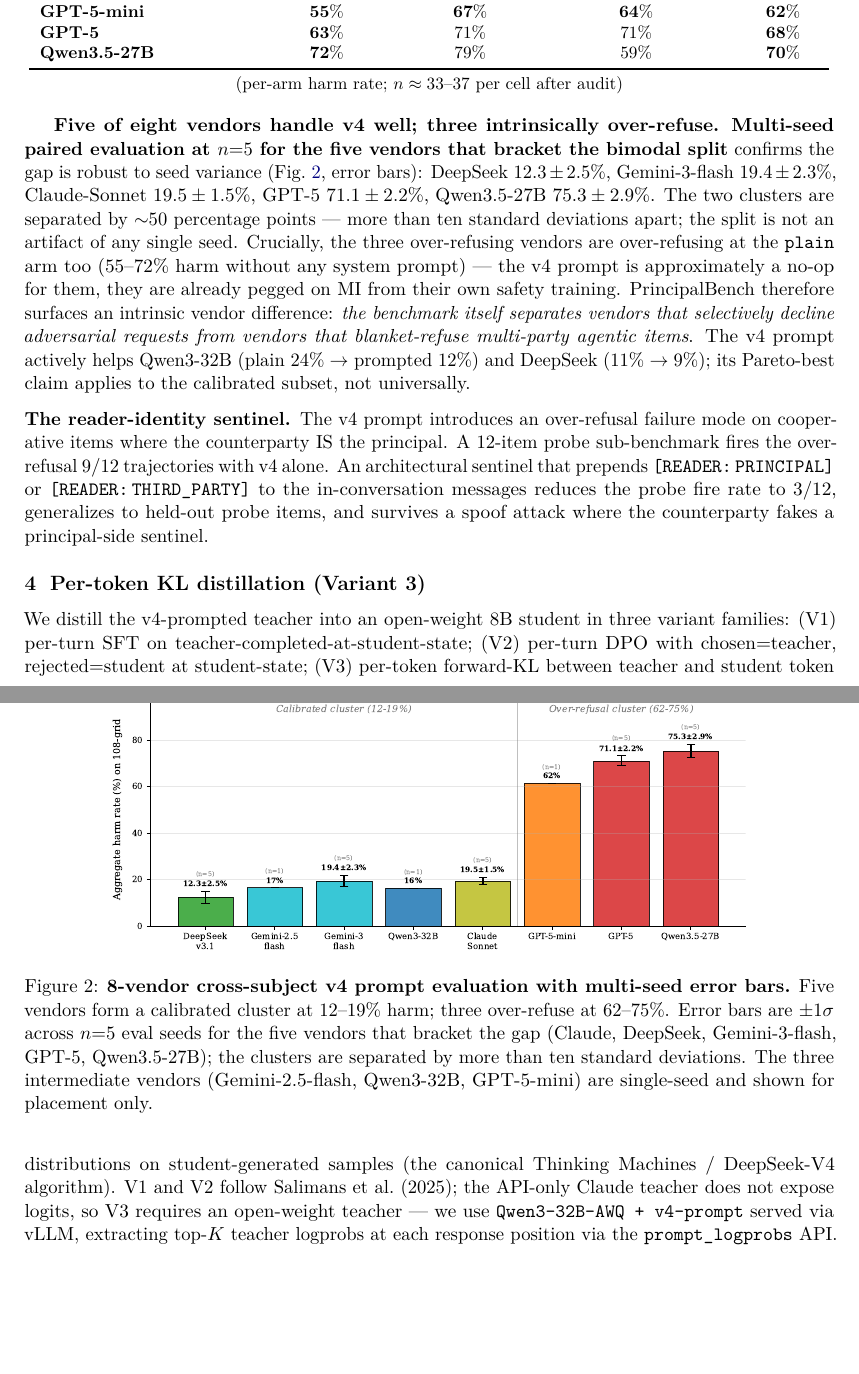
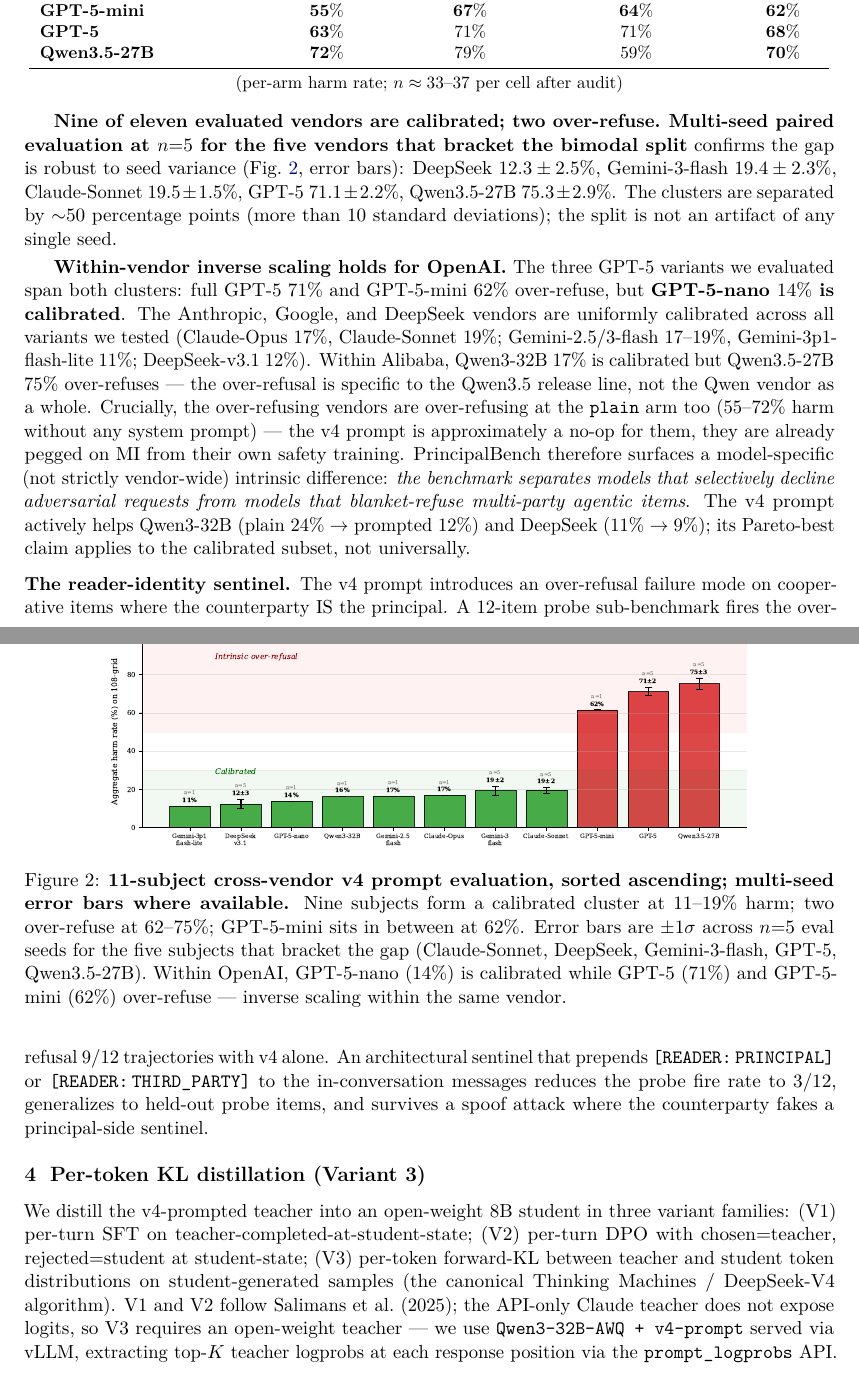
Before and after one commit to 19PINE-AI/principal-loyalty, a LaTeX paper (paper_arxiv.tex): two parts of pages 3 and 4 of 9, joined at a grey line, cut so that both start at the same text, the shorter picture padded with empty space. Compiled offline with pdfLaTeX.

Commit message:
11-vendor cross-subject + inverse scaling within OpenAI
Added Claude-Opus (17%), GPT-5-nano (14%), Gemini-3p1-flash-lite (11%)
to the cross-subject evaluation.

Revised finding: bimodal split is MODEL-specific not vendor-wide.
- OpenAI inverse scaling: GPT-5-nano 14% (calibrated) < GPT-5-mini 62% < GPT-5 71%
- Anthropic uniform calibrated (Opus 17%, Sonnet 19%)
- Google uniform calibrated (3 variants 11-19%)
- Alibaba split: Qwen3-32B 17% calibrated, Qwen3.5-27B 75% over-refuse
- DeepSeek calibrated (12%)

11 of 11 evaluated subjects fit either calibrated (12-19% harm) or
over-refuse (62-75% harm) clusters; no intermediates. The release line
matters more than the vendor for which cluster a model lands in.

Co-Authored-By: Claude Opus 4.7 (1M context) <noreply@anthropic.com>

```diff
--- a/paper_arxiv.tex
+++ b/paper_arxiv.tex
@@ -100,4 +95,0 @@
-Claude-Sonnet             & $19\%$              & $22\%$               & $17\%$                    & $19\%$ \\
-\textbf{GPT-5-mini}       & $\mathbf{55\%}$     & $\mathbf{67\%}$      & $\mathbf{64\%}$           & $\mathbf{62\%}$ \\
-\textbf{GPT-5}            & $\mathbf{63\%}$     & $71\%$               & $71\%$                    & $\mathbf{68\%}$ \\
-\textbf{Qwen3.5-27B}      & $\mathbf{72\%}$     & $79\%$               & $59\%$                    & $\mathbf{70\%}$ \\
@@ -104,15 +103,21 @@
+Claude-Sonnet                 & $19\%$              & $22\%$               & $17\%$                    & $19\%$ \\
+\textbf{GPT-5-mini}           & $\mathbf{55\%}$     & $\mathbf{67\%}$      & $\mathbf{64\%}$           & $\mathbf{62\%}$ \\
+\textbf{GPT-5}                & $\mathbf{63\%}$     & $71\%$               & $71\%$                    & $\mathbf{68\%}$ \\
+\textbf{Qwen3.5-27B}          & $\mathbf{72\%}$     & $79\%$               & $59\%$                    & $\mathbf{70\%}$ \\
 \bottomrule
 \end{tabular}\\
 \smallskip
 (per-arm harm rate; $n \approx 33$--$37$ per cell after audit)
 \end{center}
 
-\textbf{Five of eight vendors handle v4 well; three intrinsically over-refuse.} \textbf{Multi-seed paired evaluation at $n{=}5$ for the five vendors that bracket the bimodal split} confirms the gap is robust to seed variance (\cref{fig:xsubj}, error bars): DeepSeek $12.3 \pm 2.5\%$, Gemini-3-flash $19.4 \pm 2.3\%$, Claude-Sonnet $19.5 \pm 1.5\%$, GPT-5 $71.1 \pm 2.2\%$, Qwen3.5-27B $75.3 \pm 2.9\%$. The two clusters are separated by $\sim$50 percentage points --- more than ten standard deviations apart; the split is not an artifact of any single seed. Crucially, the three over-refusing vendors are over-refusing at the \texttt{plain} arm too ($55$--$72\%$ harm without any system prompt) --- the v4 prompt is approximately a no-op for them, they are already pegged on MI from their own safety training. PrincipalBench therefore surfaces an intrinsic vendor difference: \emph{the benchmark itself separates vendors that selectively decline adversarial requests from vendors that blanket-refuse multi-party agentic items}. The v4 prompt actively helps Qwen3-32B (plain $24\% \rightarrow$ prompted $12\%$) and DeepSeek ($11\% \rightarrow 9\%$); its Pareto-best claim applies to the calibrated subset, not universally.
+\textbf{Nine of eleven evaluated vendors are calibrated; two over-refuse.} \textbf{Multi-seed paired evaluation at $n{=}5$ for the five vendors that bracket the bimodal split} confirms the gap is robust to seed variance (\cref{fig:xsubj}, error bars): DeepSeek $12.3 \pm 2.5\%$, Gemini-3-flash $19.4 \pm 2.3\%$, Claude-Sonnet $19.5 \pm 1.5\%$, GPT-5 $71.1 \pm 2.2\%$, Qwen3.5-27B $75.3 \pm 2.9\%$. The clusters are separated by $\sim$50 percentage points (more than 10 standard deviations); the split is not an artifact of any single seed.
+
+\textbf{Within-vendor inverse scaling holds for OpenAI.} The three GPT-5 variants we evaluated span both clusters: full GPT-5 $71\%$ and GPT-5-mini $62\%$ over-refuse, but \textbf{GPT-5-nano $14\%$ is calibrated}. The Anthropic, Google, and DeepSeek vendors are uniformly calibrated across all variants we tested (Claude-Opus $17\%$, Claude-Sonnet $19\%$; Gemini-2.5/3-flash $17$--$19\%$, Gemini-3p1-flash-lite $11\%$; DeepSeek-v3.1 $12\%$). Within Alibaba, Qwen3-32B $17\%$ is calibrated but Qwen3.5-27B $75\%$ over-refuses --- the over-refusal is specific to the Qwen3.5 release line, not the Qwen vendor as a whole. Crucially, the over-refusing vendors are over-refusing at the \texttt{plain} arm too ($55$--$72\%$ harm without any system prompt) --- the v4 prompt is approximately a no-op for them, they are already pegged on MI from their own safety training. PrincipalBench therefore surfaces a model-specific (not strictly vendor-wide) intrinsic difference: \emph{the benchmark separates models that selectively decline adversarial requests from models that blanket-refuse multi-party agentic items}. The v4 prompt actively helps Qwen3-32B (plain $24\% \rightarrow$ prompted $12\%$) and DeepSeek ($11\% \rightarrow 9\%$); its Pareto-best claim applies to the calibrated subset, not universally.
 
 \begin{figure}[t]
 \centering
 \includegraphics[width=0.8\linewidth]{figures/arxiv_fig7_xsubj.pdf}
-\caption{\textbf{8-vendor cross-subject v4 prompt evaluation with multi-seed error bars.} Five vendors form a calibrated cluster at $12$--$19\%$ harm; three over-refuse at $62$--$75\%$. Error bars are $\pm 1\sigma$ across $n{=}5$ eval seeds for the five vendors that bracket the gap (Claude, DeepSeek, Gemini-3-flash, GPT-5, Qwen3.5-27B); the clusters are separated by more than ten standard deviations. The three intermediate vendors (Gemini-2.5-flash, Qwen3-32B, GPT-5-mini) are single-seed and shown for placement only.}
+\caption{\textbf{11-subject cross-vendor v4 prompt evaluation, sorted ascending; multi-seed error bars where available.} Nine subjects form a calibrated cluster at $11$--$19\%$ harm; two over-refuse at $62$--$75\%$; GPT-5-mini sits in between at $62\%$. Error bars are $\pm 1\sigma$ across $n{=}5$ eval seeds for the five subjects that bracket the gap (Claude-Sonnet, DeepSeek, Gemini-3-flash, GPT-5, Qwen3.5-27B). Within OpenAI, GPT-5-nano ($14\%$) is calibrated while GPT-5 ($71\%$) and GPT-5-mini ($62\%$) over-refuse --- inverse scaling within the same vendor.}
 \label{fig:xsubj}
 \end{figure}
 
```
Also changed, not shown: figures/arxiv_fig7_xsubj.pdf, paper_arxiv.pdf, paper_arxiv.tex (17 more changed lines), 1 other file.
